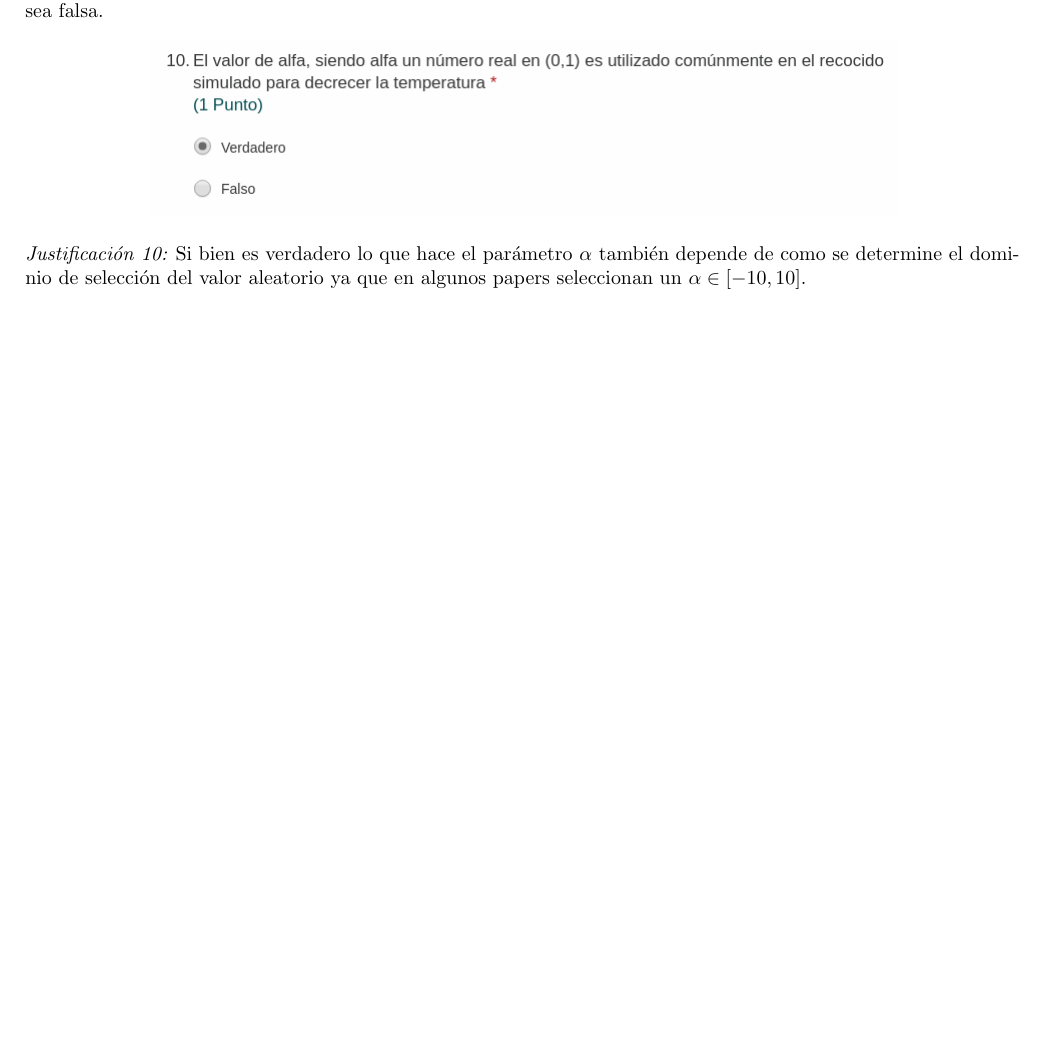
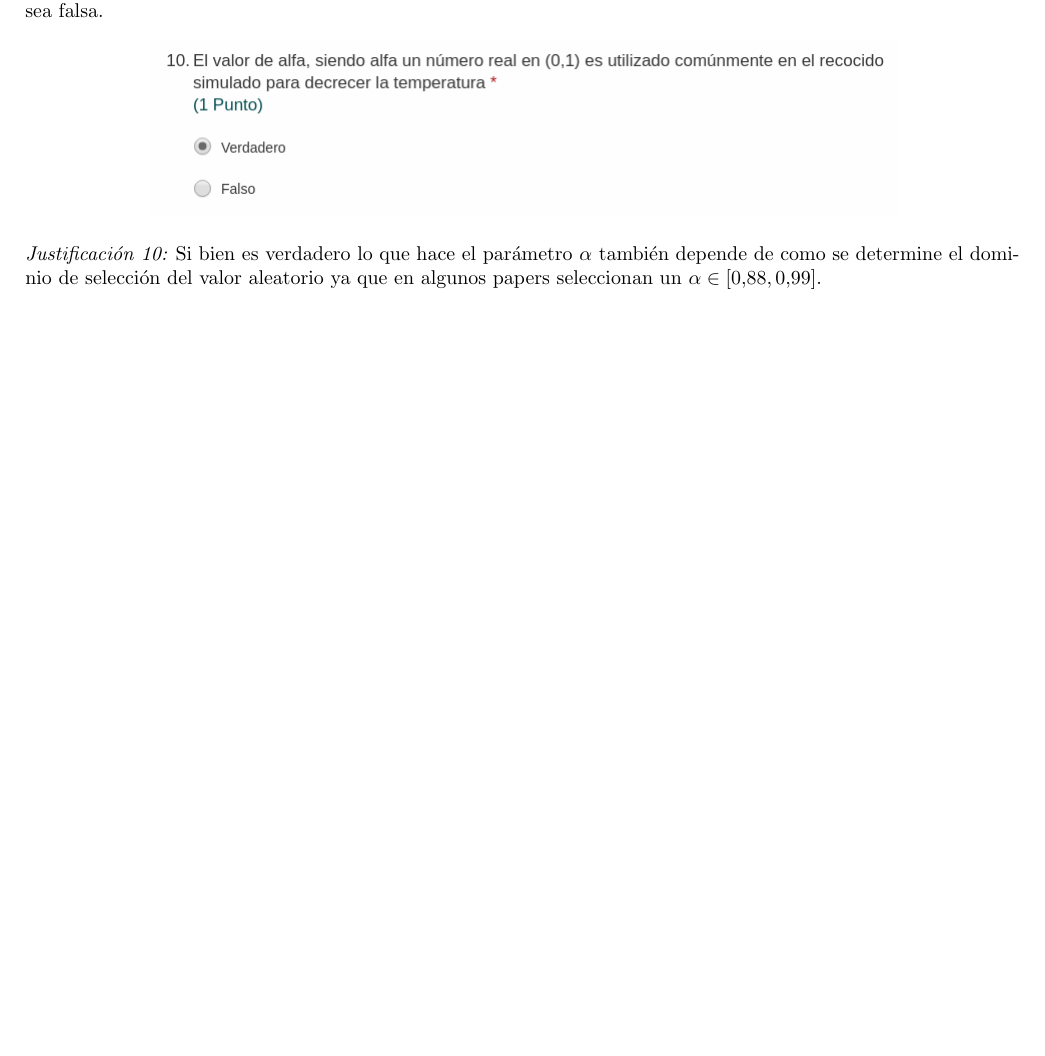
Before and after one commit to AdrianPardo99/metaheuristics, a LaTeX document (cuestionario/cuestionario-1.tex): part of page 3 of 3, cut so that both start at the same text. Compiled offline with pdfLaTeX.

Commit message:
Cuestionario examen 1 corrección intervalo

```diff
--- a/cuestionario/cuestionario-1.tex
+++ b/cuestionario/cuestionario-1.tex
@@ -121,6 +121,6 @@
 \begin{center}
   \includegraphics[scale=0.5]{img/p10.png}
 \end{center}
-\textit{Justificación 10: }Si bien es verdadero lo que hace el parámetro $\alpha$ también depende de como se determine el dominio de selección del valor aleatorio ya que en algunos papers seleccionan un $\alpha\in[-10,10]$.
+\textit{Justificación 10: }Si bien es verdadero lo que hace el parámetro $\alpha$ también depende de como se determine el dominio de selección del valor aleatorio ya que en algunos papers seleccionan un $\alpha\in[0.88,0.99]$.
 
 \end{document}
```
Also changed, not shown: cuestionario/cuestionario-1.pdf.
